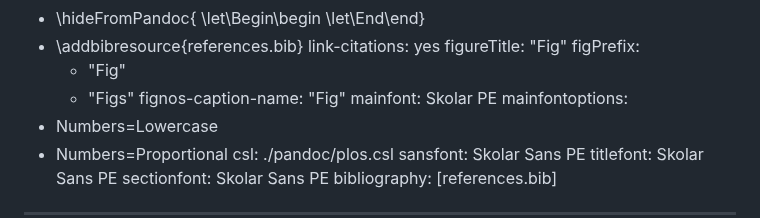
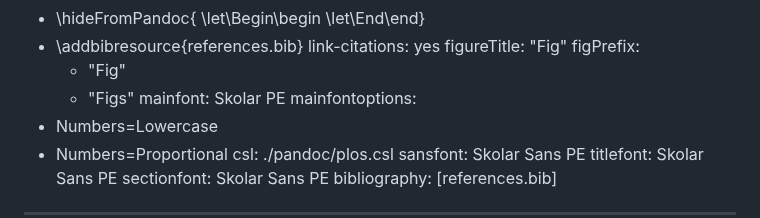
Before and after one commit to diogro/expressionVariance-manuscript, a Markdown page: main.md, the part around the change. Drawn GitHub-style.

Commit message:
useless crap

```diff
--- a/main.md
+++ b/main.md
@@ -73,7 +73,6 @@ figureTitle: "Fig"
 figPrefix:
   - "Fig"
   - "Figs"
-fignos-caption-name: "Fig"
 mainfont: Skolar PE
 mainfontoptions:
 - Numbers=Lowercase
```
